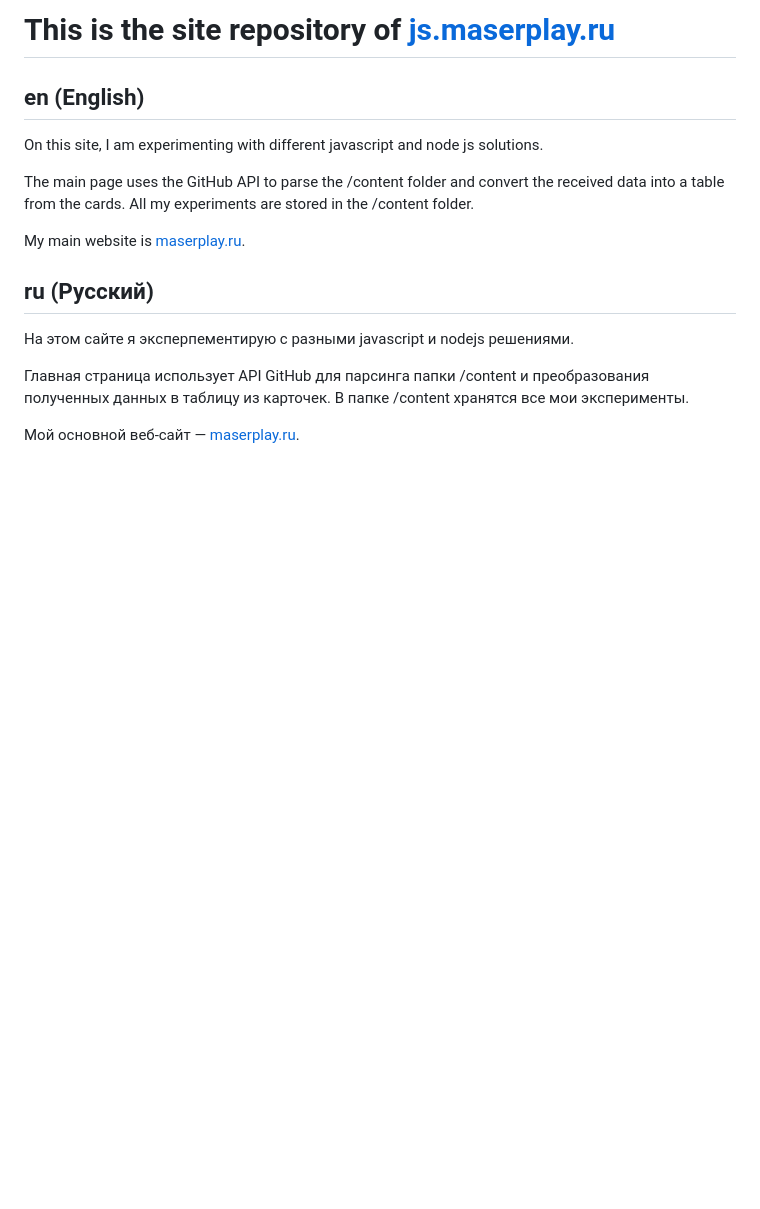
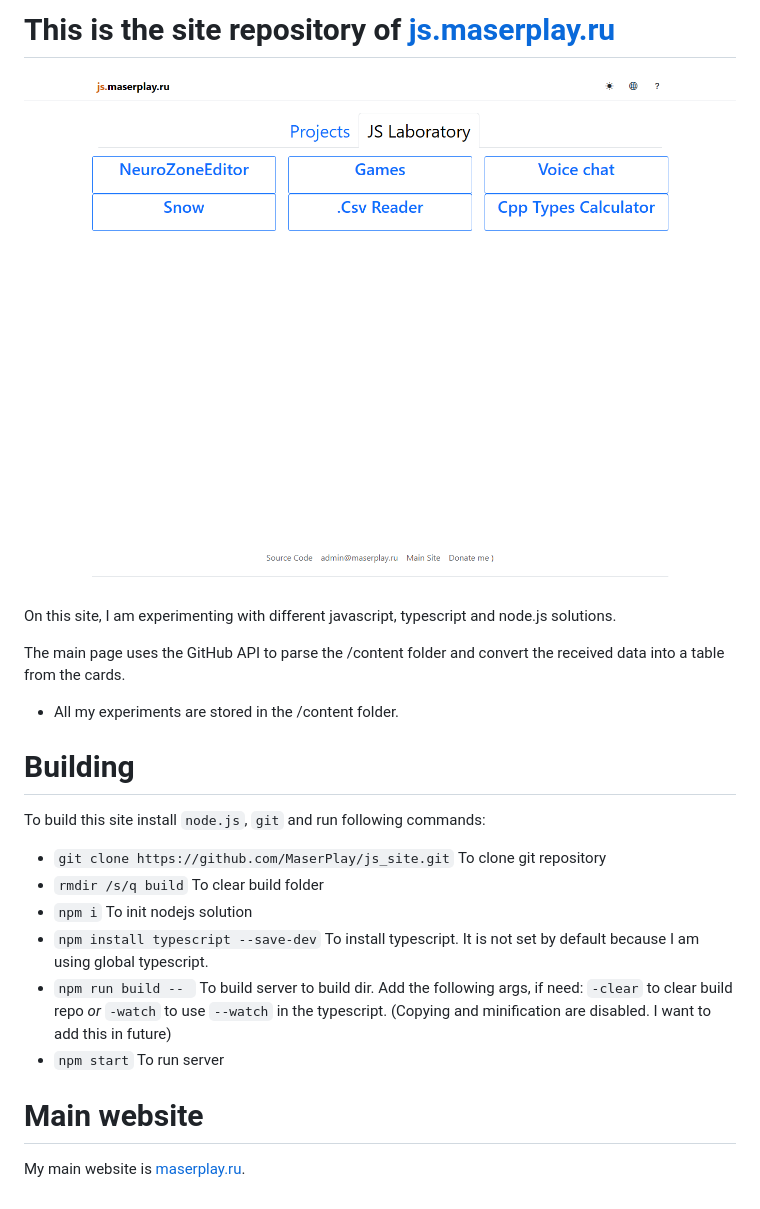
Before and after one commit to MaserPlay/js_site, a Markdown page: README.md, the part around the change. Drawn GitHub-style; pictures changed too: images_for_readme/main_page.png (added); blank space fills up the shorter version.

```diff
--- a/README.md
+++ b/README.md
@@ -1,14 +1,21 @@
-# This is the site repository of [js.maserplay.ru](https://js.maserplay.ru)
-## en (English)
-On this site, I am experimenting with different javascript and node js solutions.
+# **This is the site repository of [js.maserplay.ru](https://js.maserplay.ru)**
+![alt text](./images_for_readme/main_page.png)
 
-The main page uses the GitHub API to parse the /content folder and convert the received data into a table from the cards. All my experiments are stored in the /content folder.
+On this site, I am experimenting with different javascript, typescript and node.js solutions.
 
+The main page uses the GitHub API to parse the /content folder and convert the received data into a table from the cards.
+- All my experiments are stored in the /content folder.
+
+# Building
+To build this site install `node.js`, `git`
+and run following commands:
+
+- `git clone https://github.com/MaserPlay/js_site.git`  To clone git repository
+- `rmdir /s/q build`  To clear build folder
+- `npm i`  To init nodejs solution
+- `npm install typescript --save-dev`  To install typescript. It is not set by default because I am using global typescript.
+- `npm run build -- ` To build server to build dir. Add the following args, if need: `-clear` to clear build repo *or* `-watch` to use `--watch` in the typescript. (Copying and minification are disabled. I want to add this in future)
+- `npm start` To run server
+
+# Main website
 My main website is [maserplay.ru](https://maserplay.ru).
-
-## ru (Русский)
-На этом сайте я эксперпементирую с разными javascript и nodejs решениями.
-
-Главная страница использует API GitHub для парсинга папки /content и преобразования полученных данных в таблицу из карточек. В папке /content хранятся все мои эксперименты.
-
-Мой основной веб-сайт — [maserplay.ru](https://maserplay.ru).
```
Also changed, not shown: 5 other files.
